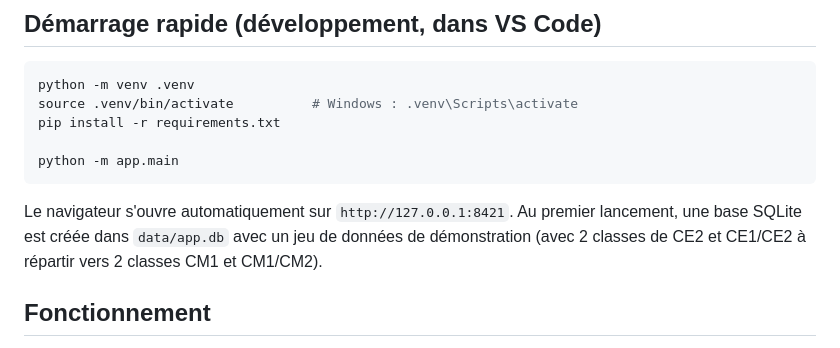
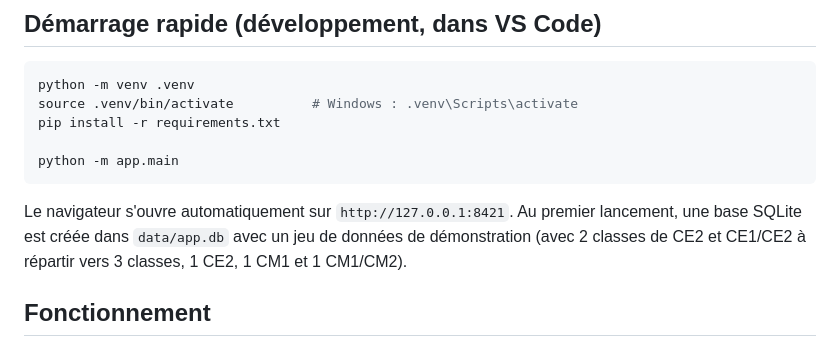
Before and after one commit to garfield1965/Outil-repartition-eleves, a Markdown page: README.md, the part around the change. Drawn GitHub-style.

Commit message:
Correction  du nombre de classe dans le jeu d'essai

````diff
--- a/README.md
+++ b/README.md
@@ -15,7 +15,7 @@ python -m app.main
 ```
 Le navigateur s'ouvre automatiquement sur `http://127.0.0.1:8421`.
 Au premier lancement, une base SQLite est créée dans `data/app.db` avec un
-jeu de données de démonstration (avec 2 classes de CE2 et CE1/CE2  à répartir vers 2 classes CM1 et CM1/CM2).
+jeu de données de démonstration (avec 2 classes de CE2 et CE1/CE2  à répartir vers 3 classes, 1 CE2, 1 CM1 et 1 CM1/CM2).
 
 ## Fonctionnement
 
````
